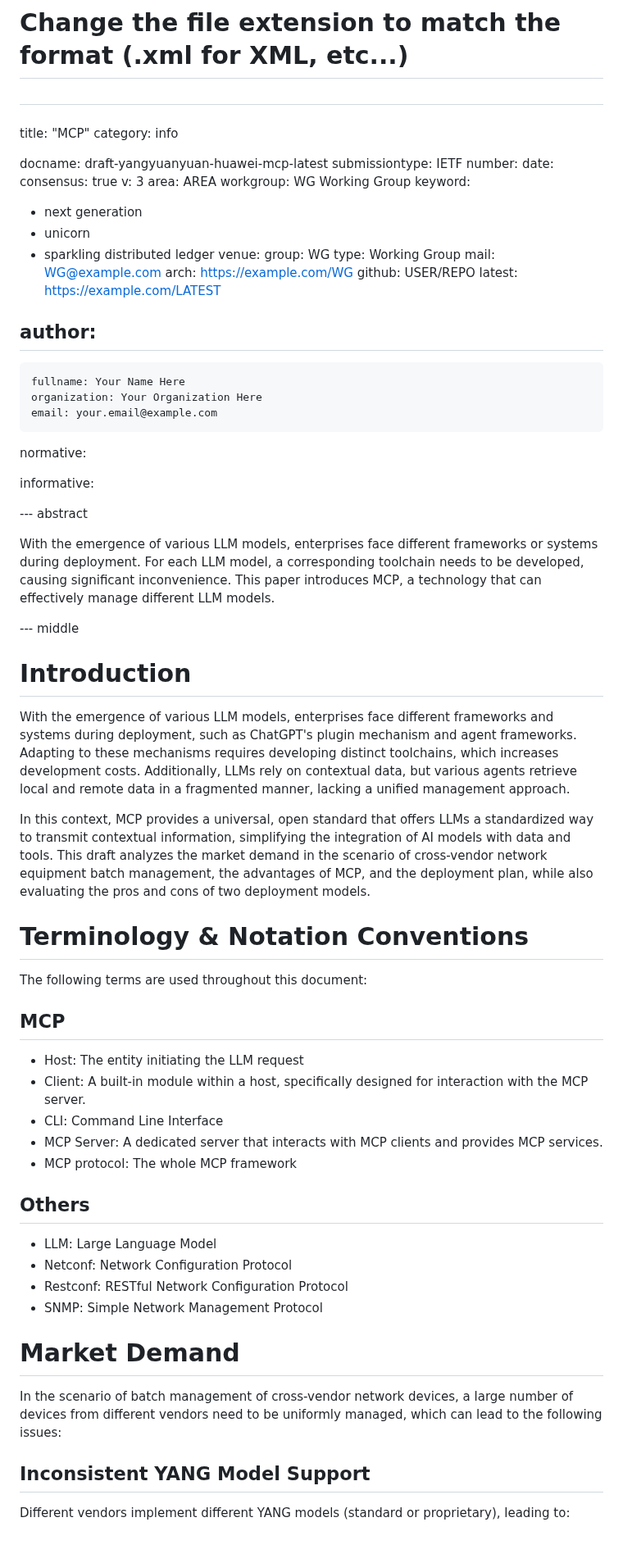
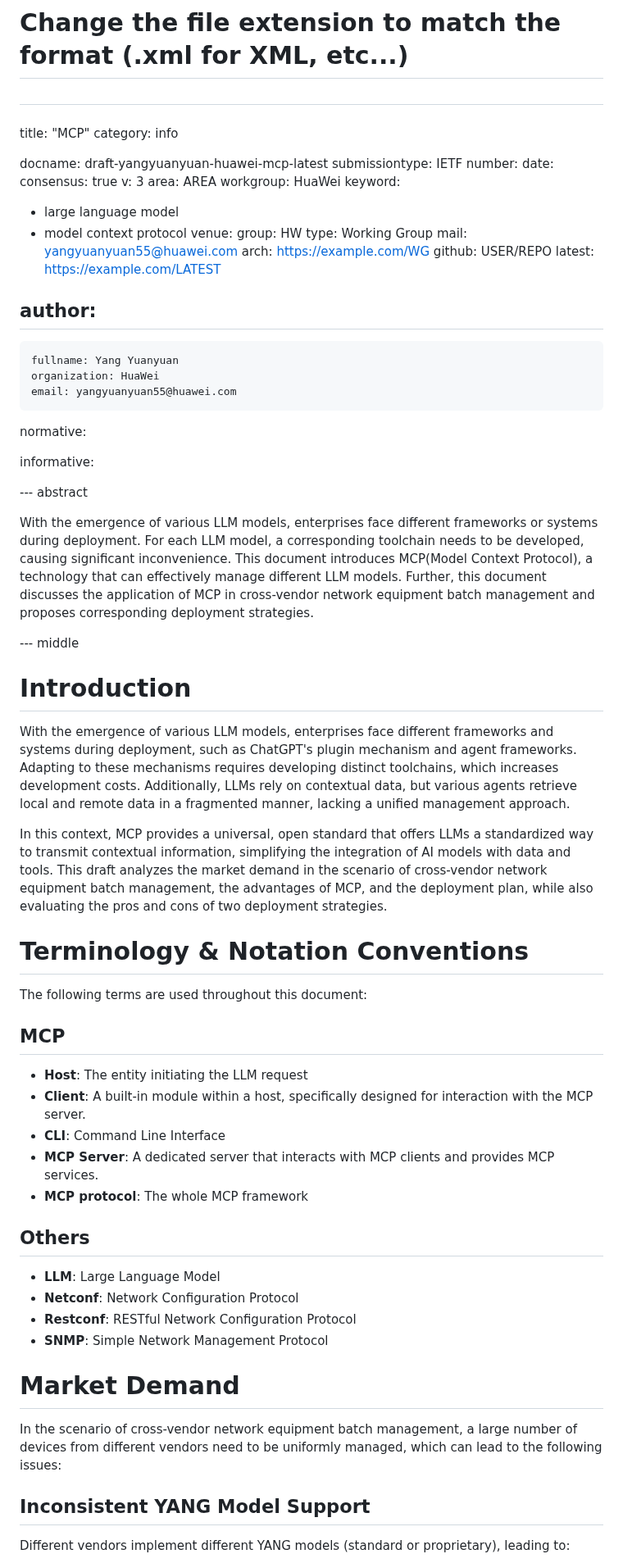
Before and after one commit to Yuanyuan4666/Integration-of-MCP-and-Network-Management-Protocols, a Markdown page: draft-yangyuanyuan-huawei-mcp.md, the part around one of its changes. Shown at 82% size. Drawn GitHub-style; blank space fills up the shorter version.

Commit message:
version A

```diff
--- a/draft-yangyuanyuan-huawei-mcp.md
+++ b/draft-yangyuanyuan-huawei-mcp.md
@@ -29,24 +29,23 @@ date:
 consensus: true
 v: 3
 area: AREA
-workgroup: WG Working Group
+workgroup: HuaWei
 keyword:
- - next generation
- - unicorn
- - sparkling distributed ledger
+ - large language model
+ - model context protocol
 venue:
-  group: WG
+  group: HW
   type: Working Group
-  mail: WG@example.com
+  mail: yangyuanyuan55@huawei.com
   arch: https://example.com/WG
   github: USER/REPO
   latest: https://example.com/LATEST
 
 author:
  -
-    fullname: Your Name Here
-    organization: Your Organization Here
-    email: your.email@example.com
+    fullname: Yang Yuanyuan
+    organization: HuaWei
+    email: yangyuanyuan55@huawei.com
 
 normative:
 
@@ -55,8 +54,7 @@ informative:
 
 --- abstract
 
-With the emergence of various LLM models, enterprises face different frameworks or systems during deployment. For each LLM model, a corresponding toolchain needs to be developed, causing significant inconvenience. This paper introduces MCP, a technology that can effectively manage different LLM models.
-
+With the emergence of various LLM models, enterprises face different frameworks or systems during deployment. For each LLM model, a corresponding toolchain needs to be developed, causing significant inconvenience. This document introduces MCP(Model Context Protocol), a technology that can effectively manage different LLM models. Further, this document discusses the application of MCP in cross-vendor network equipment batch management and proposes corresponding deployment strategies.
 
 --- middle
 
@@ -64,7 +62,7 @@ With the emergence of various LLM models, enterprises face different frameworks
 
 With the emergence of various LLM models, enterprises face different frameworks and systems during deployment, such as ChatGPT's plugin mechanism and agent frameworks. Adapting to these mechanisms requires developing distinct toolchains, which increases development costs. Additionally, LLMs rely on contextual data, but various agents retrieve local and remote data in a fragmented manner, lacking a unified management approach.
 
-In this context, MCP provides a universal, open standard that offers LLMs a standardized way to transmit contextual information, simplifying the integration of AI models with data and tools. This draft analyzes the market demand in the scenario of cross-vendor network equipment batch management, the advantages of MCP, and the deployment plan, while also evaluating the pros and cons of two deployment models.
+In this context, MCP provides a universal, open standard that offers LLMs a standardized way to transmit contextual information, simplifying the integration of AI models with data and tools. This draft analyzes the market demand in the scenario of cross-vendor network equipment batch management, the advantages of MCP, and the deployment plan, while also evaluating the pros and cons of two deployment strategies.
 
 # Terminology & Notation Conventions
 
@@ -72,22 +70,22 @@ The following terms are used throughout this document:
 
 ## MCP
 
-- Host: The entity initiating the LLM request
-- Client: A built-in module within a host, specifically designed for interaction with the MCP server.
-- CLI: Command Line Interface
-- MCP Server: A dedicated server that interacts with MCP clients and provides MCP services.
-- MCP protocol: The whole MCP framework
+- **Host**: The entity initiating the LLM request
+- **Client**: A built-in module within a host, specifically designed for interaction with the MCP server.
+- **CLI**: Command Line Interface
+- **MCP Server**: A dedicated server that interacts with MCP clients and provides MCP services.
+- **MCP protocol**: The whole MCP framework
 
 ## Others
 
-- LLM: Large Language Model
-- Netconf: Network Configuration Protocol
-- Restconf: RESTful Network Configuration Protocol
-- SNMP: Simple Network Management Protocol
+- **LLM**: Large Language Model
+- **Netconf**: Network Configuration Protocol
+- **Restconf**: RESTful Network Configuration Protocol
+- **SNMP**: Simple Network Management Protocol
 
 # Market Demand
 
-In the scenario of batch management of cross-vendor network devices, a large number of devices from different vendors need to be uniformly managed, which can lead to the following issues:
+In the scenario of cross-vendor network equipment batch management, a large number of devices from different vendors need to be uniformly managed, which can lead to the following issues:
 
 ## Inconsistent YANG Model Support
 
```
Also changed, not shown: other parts of draft-yangyuanyuan-huawei-mcp.md (+12 -12 lines).
